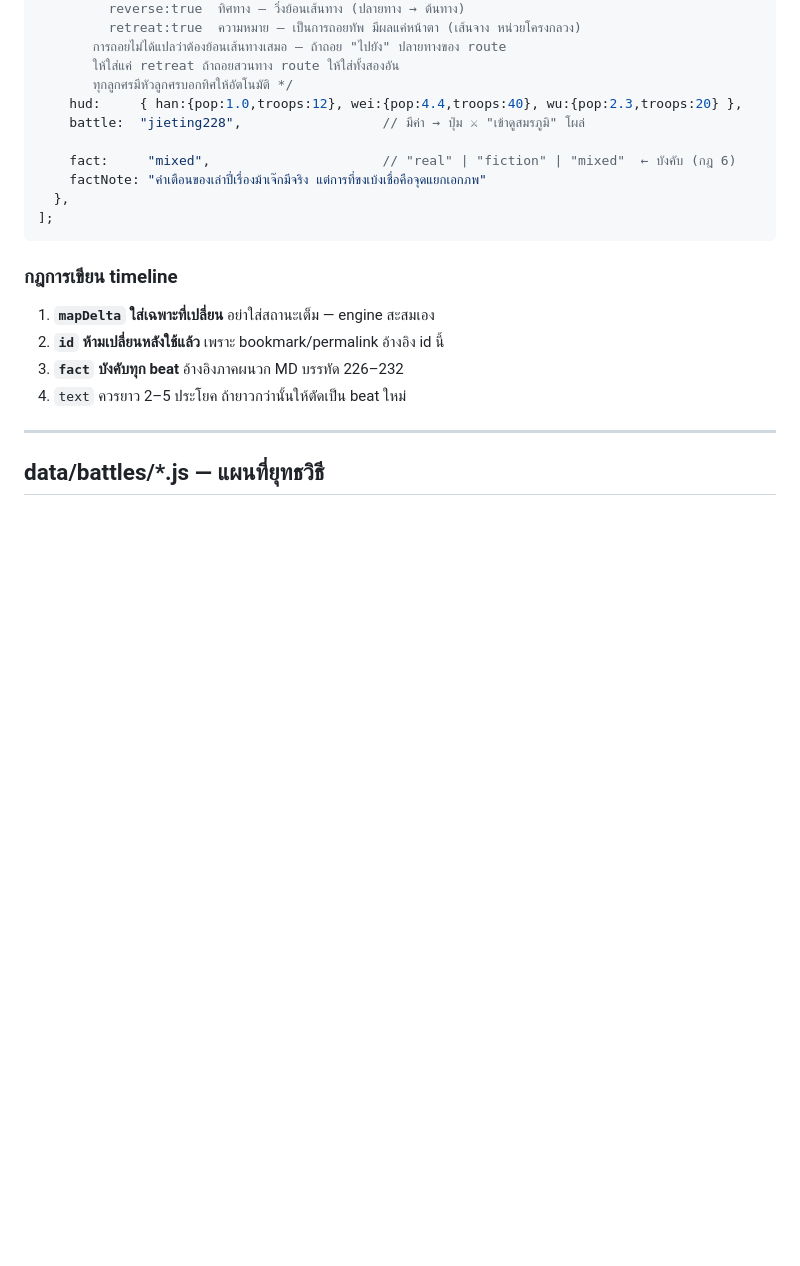
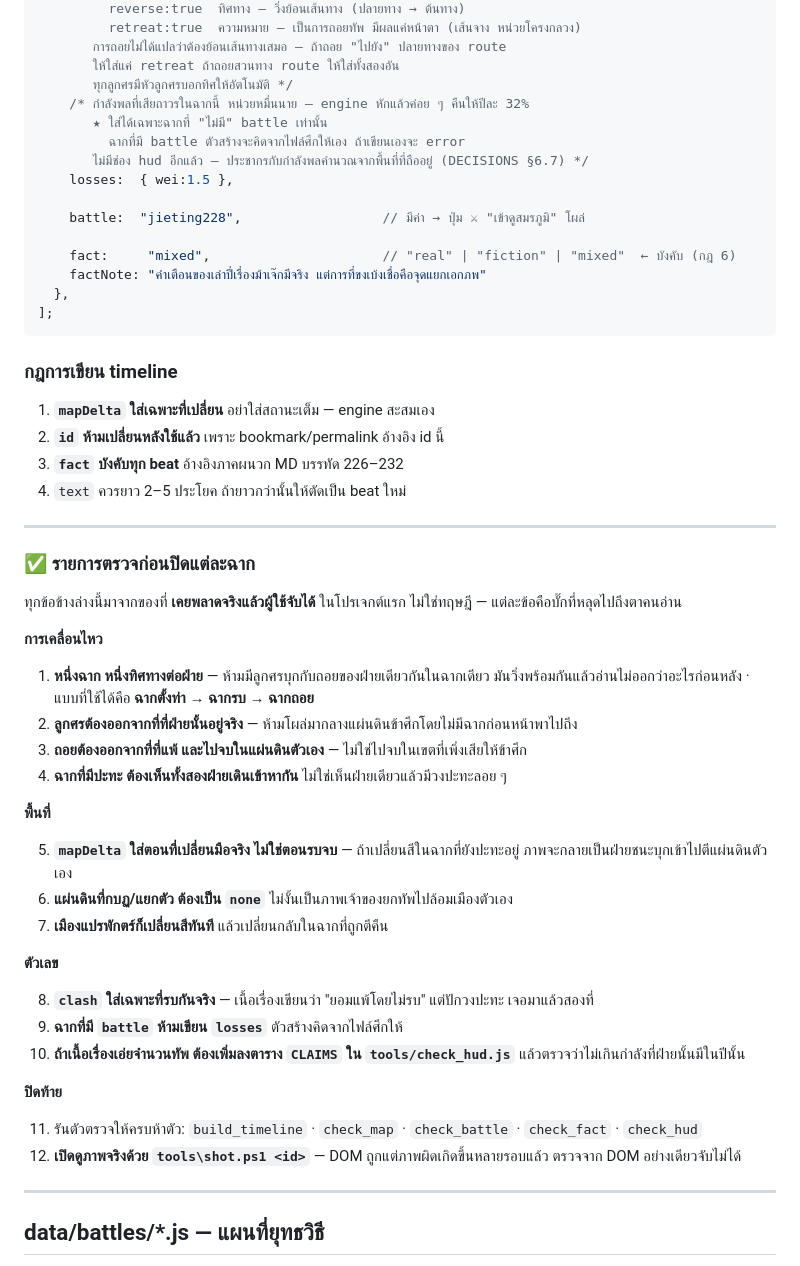
Before and after one commit to sakdip0ng879-arch/three-kingdoms-what-if, a Markdown page: docs/SCHEMA.md, the part around the change. Rendered like a GitHub page; blank space fills up the shorter version.

Commit message:
Write down the per-scene checklist, and stop teaching a field that errors
SCHEMA still documented the hud field on beats. That field is gone and the
build now rejects it, so anyone following the schema in the second project
would have written it and hit an error on their first run. It documents
losses instead, including that beats carrying a battle must not declare it.

The writing rules were four lines about ids and delta shape. Everything
learned by getting it wrong -- one direction per side per scene, arrows
starting where that side actually stands, retreats ending on your own
ground, territory turning over when it turns over rather than when the
fighting stops, rebel land going neutral, clash markers only where men
actually fought -- lived only in commit messages and in scattered comments.

Twelve checks now, grouped by movement, territory and numbers, each one a
bug that reached the reader rather than a rule invented in advance.

Co-Authored-By: Claude Opus 5 <noreply@anthropic.com>

```diff
--- a/docs/SCHEMA.md
+++ b/docs/SCHEMA.md
@@ -114,7 +114,12 @@ window.TK.timeline = [
        การถอยไม่ได้แปลว่าต้องย้อนเส้นทางเสมอ — ถ้าถอย "ไปยัง" ปลายทางของ route
        ให้ใส่แค่ retreat ถ้าถอยสวนทาง route ให้ใส่ทั้งสองอัน
        ทุกลูกศรมีหัวลูกศรบอกทิศให้อัตโนมัติ */
-    hud:     { han:{pop:1.0,troops:12}, wei:{pop:4.4,troops:40}, wu:{pop:2.3,troops:20} },
+    /* กำลังพลที่เสียถาวรในฉากนี้ หน่วยหมื่นนาย — engine หักแล้วค่อย ๆ คืนให้ปีละ 32%
+       ★ ใส่ได้เฉพาะฉากที่ "ไม่มี" battle เท่านั้น
+         ฉากที่มี battle ตัวสร้างจะคิดจากไฟล์ศึกให้เอง ถ้าเขียนเองจะ error
+       ไม่มีช่อง hud อีกแล้ว — ประชากรกับกำลังพลคำนวณจากพื้นที่ที่ถืออยู่ (DECISIONS §6.7) */
+    losses:  { wei:1.5 },
+
     battle:  "jieting228",                  // มีค่า → ปุ่ม ⚔ "เข้าดูสมรภูมิ" โผล่
 
     fact:     "mixed",                      // "real" | "fiction" | "mixed"  ← บังคับ (กฎ 6)
@@ -129,6 +134,42 @@ window.TK.timeline = [
 2. **`id` ห้ามเปลี่ยนหลังใช้แล้ว** เพราะ bookmark/permalink อ้างอิง id นี้
 3. **`fact` บังคับทุก beat** อ้างอิงภาคผนวก MD บรรทัด 226–232
 4. `text` ควรยาว 2–5 ประโยค ถ้ายาวกว่านั้นให้ตัดเป็น beat ใหม่
+
+---
+
+### ✅ รายการตรวจก่อนปิดแต่ละฉาก
+
+ทุกข้อข้างล่างนี้มาจากของที่ **เคยพลาดจริงแล้วผู้ใช้จับได้** ในโปรเจกต์แรก
+ไม่ใช่ทฤษฎี — แต่ละข้อคือบั๊กที่หลุดไปถึงตาคนอ่าน
+
+**การเคลื่อนไหว**
+
+1. **หนึ่งฉาก หนึ่งทิศทางต่อฝ่าย** — ห้ามมีลูกศรบุกกับถอยของฝ่ายเดียวกันในฉากเดียว
+   มันวิ่งพร้อมกันแล้วอ่านไม่ออกว่าอะไรก่อนหลัง · แบบที่ใช้ได้คือ **ฉากตั้งท่า → ฉากรบ → ฉากถอย**
+2. **ลูกศรต้องออกจากที่ที่ฝ่ายนั้นอยู่จริง** — ห้ามโผล่มากลางแผ่นดินข้าศึกโดยไม่มีฉากก่อนหน้าพาไปถึง
+3. **ถอยต้องออกจากที่ที่แพ้ และไปจบในแผ่นดินตัวเอง** — ไม่ใช่ไปจบในเขตที่เพิ่งเสียให้ข้าศึก
+4. **ฉากที่มีปะทะ ต้องเห็นทั้งสองฝ่ายเดินเข้าหากัน** ไม่ใช่เห็นฝ่ายเดียวแล้วมีวงปะทะลอย ๆ
+
+**พื้นที่**
+
+5. **`mapDelta` ใส่ตอนที่เปลี่ยนมือจริง ไม่ใช่ตอนรบจบ** — ถ้าเปลี่ยนสีในฉากที่ยังปะทะอยู่
+   ภาพจะกลายเป็นฝ่ายชนะบุกเข้าไปตีแผ่นดินตัวเอง
+6. **แผ่นดินที่กบฏ/แยกตัว ต้องเป็น `none`** ไม่งั้นเป็นภาพเจ้าของยกทัพไปล้อมเมืองตัวเอง
+7. **เมืองแปรพักตร์ก็เปลี่ยนสีทันที** แล้วเปลี่ยนกลับในฉากที่ถูกตีคืน
+
+**ตัวเลข**
+
+8. **`clash` ใส่เฉพาะที่รบกันจริง** — เนื้อเรื่องเขียนว่า "ยอมแพ้โดยไม่รบ" แต่ปักวงปะทะ เจอมาแล้วสองที่
+9. **ฉากที่มี `battle` ห้ามเขียน `losses`** ตัวสร้างคิดจากไฟล์ศึกให้
+10. **ถ้าเนื้อเรื่องเอ่ยจำนวนทัพ ต้องเพิ่มลงตาราง `CLAIMS` ใน `tools/check_hud.js`**
+    แล้วตรวจว่าไม่เกินกำลังที่ฝ่ายนั้นมีในปีนั้น
+
+**ปิดท้าย**
+
+11. รันตัวตรวจให้ครบห้าตัว:
+    `build_timeline` · `check_map` · `check_battle` · `check_fact` · `check_hud`
+12. **เปิดดูภาพจริงด้วย `tools\shot.ps1 <id>`** — DOM ถูกแต่ภาพผิดเกิดขึ้นหลายรอบแล้ว
+    ตรวจจาก DOM อย่างเดียวจับไม่ได้
 
 ---
 
```
